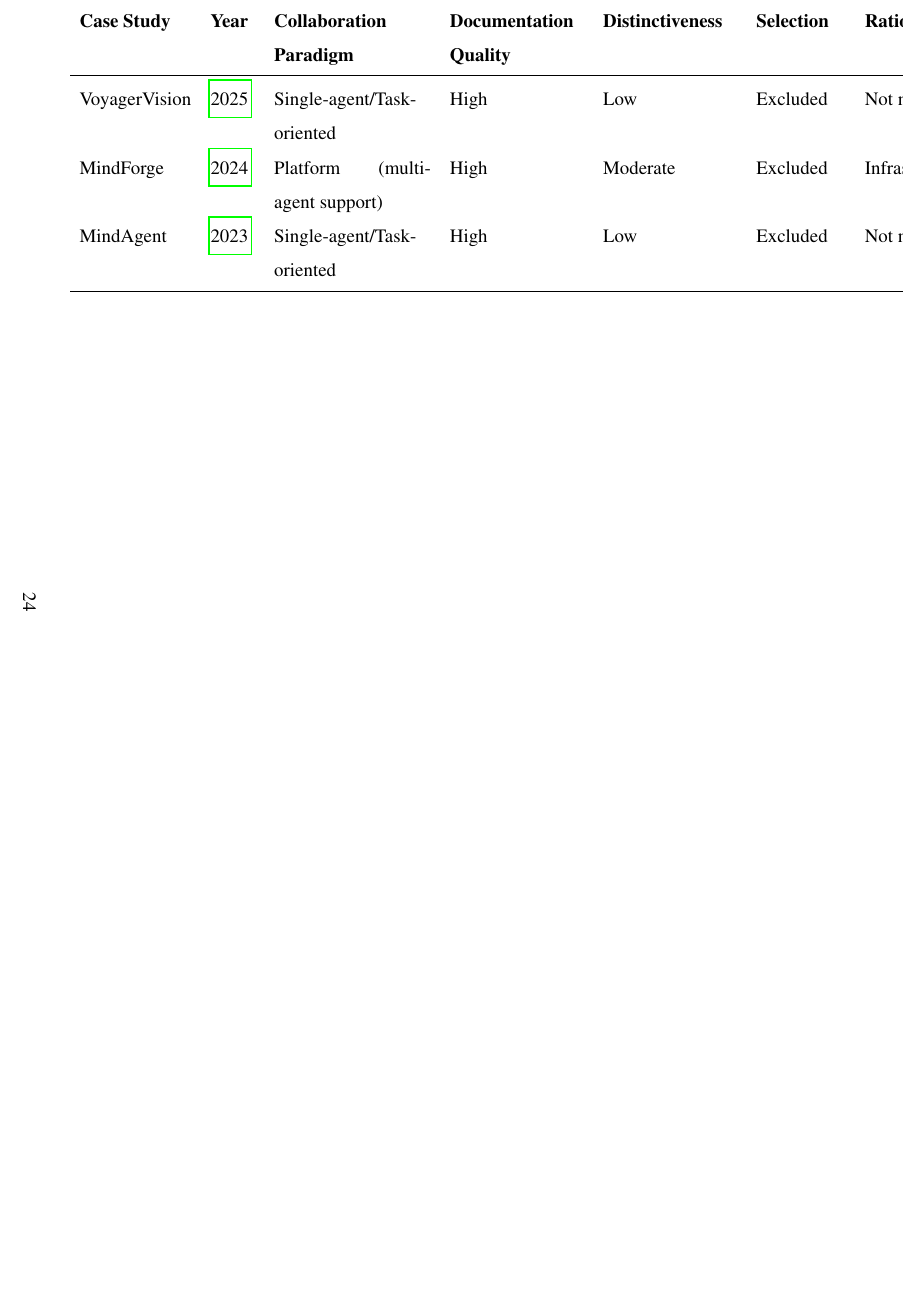
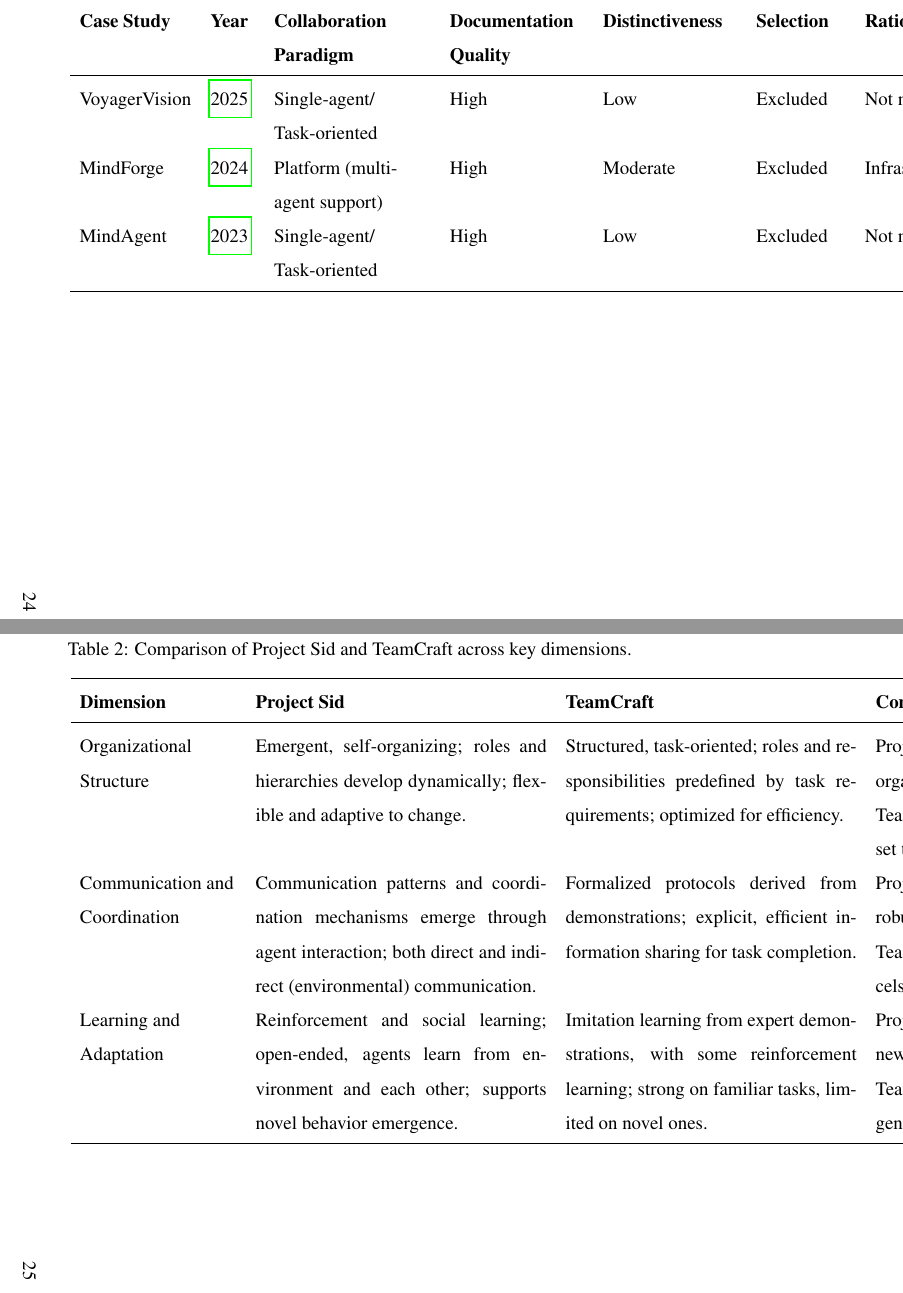
Before and after one commit to janphilippkiel/when-blocks-build-societies, a LaTeX paper (paper.tex): part of page 29 of 34 before the commit and two parts of pages 29 and 30 of 36 after it, the two joined at a grey line, cut so that both start at the same text, the shorter picture padded with empty space. Compiled offline with pdfLaTeX.

Commit message:
Added comparison table for the comparative analysis [Tool: GitHub Copilot, agent mode]
Prompt:
1. [Model: GPT-4.1]
   """
   Thoroughly read the paper. Focus on the comparative analysis. Create an overview table in the appendix for direct comparison of the long text. Use the same formatting as the comparison of candidate case studies.
   """
   Result: Added table comparing the two case studies in the appendix.

Comment: The complex intricacies of LaTeX formatting are currently too challenging for the AI. But this applies to humans as well.

```diff
--- a/paper.tex
+++ b/paper.tex
@@ -449,3 +448,14 @@
-    VoyagerVision & \citeyear{Smyth2025} & Single-agent/Task-oriented & High & Low & Excluded & Not multi-agent collaboration \\
-    MindForge & \citeyear{Lica2024} & Platform (multi-agent support) & High & Moderate & Excluded & Infrastructure only, not a novel paradigm \\
-    MindAgent & \citeyear{Gong2023} & Single-agent/Task-oriented & High & Low & Excluded & Not multi-agent collaboration \\
+    STEVE Series & \citeyear{Zhao2024} & Single-agent/ \newline Task-oriented & High & Low & Excluded & Not multi-agent collaboration \\
+    VoyagerVision & \citeyear{Smyth2025} & Single-agent/ \newline Task-oriented & High & Low & Excluded & Not multi-agent collaboration \\
+    MindForge & \citeyear{Lica2024} & Platform (multi- \newline agent support) & High & Moderate & Excluded & Infrastructure only, not a novel paradigm \\
+    MindAgent & \citeyear{Gong2023} & Single-agent/ \newline Task-oriented & High & Low & Excluded & Not multi-agent collaboration \\
+\end{longtable}
+\end{landscape}
+
+\begin{landscape}
+\begin{longtable}{p{3.5cm} p{6.5cm} p{6.5cm} p{6.5cm}}
+    \caption{Comparison of Project~Sid and TeamCraft across key dimensions.} \label{tab:comparativeoverview} \\
+    \toprule
+    \textbf{Dimension} & \textbf{Project~Sid} & \textbf{TeamCraft} & \textbf{Comparison} \\
+    \midrule
+    \endfirsthead
@@ -452,3 +473,7 @@
+    Organizational Structure & Emergent, self-organizing; roles and hierarchies develop dynamically; flexible and adaptive to change. & Structured, task-oriented; roles and responsibilities predefined by task requirements; optimized for efficiency. & Project~Sid: Highly adaptive, mirrors organic societies. \newline TeamCraft: Predictable, efficient for set tasks. \\
+    Communication and \newline Coordination & Communication patterns and coordination mechanisms emerge through agent interaction; both direct and indirect (environmental) communication. & Formalized protocols derived from demonstrations; explicit, efficient information sharing for task completion. & Project~Sid: Evolves communication, robust to novelty. \newline TeamCraft: Optimized protocols, excels in routine. \\
+    Learning and \newline Adaptation & Reinforcement and social learning; open-ended, agents learn from environment and each other; supports novel behavior emergence. & Imitation learning from expert demonstrations, with some reinforcement learning; strong on familiar tasks, limited on novel ones. & Project~Sid: Open-ended, adapts to new scenarios. \newline TeamCraft: Fast on known tasks, less generalization. \\
+    Sustainability and \newline Scalability & Self-organizing, resilient social structures; adapts to agent turnover and environmental change; scales to 1000+ agents. & Predefined frameworks; strong short-term performance, but less sustainable as conditions change; scaling beyond training data is challenging. & Project~Sid: Long-term, scalable, resilient. \newline TeamCraft: High efficiency, but scaling and sustainability limited. \\
 \end{longtable}
 \end{landscape}
 
```
Also changed, not shown: paper.pdf, paper.tex (18 more changed lines).
